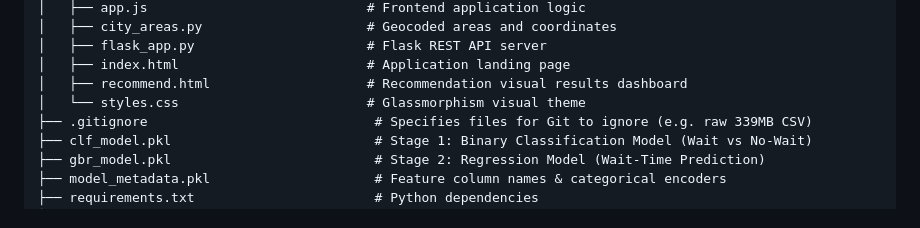
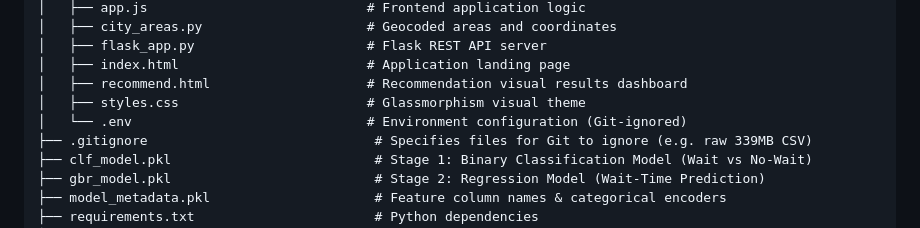
Before and after one commit to A-b-h-i-n-a-V-01/Smart-EV-Charging-Station-Recommendation-System, a Markdown page: README.md, the part around one of its changes. Rendered like a GitHub page.

```diff
--- a/README.md
+++ b/README.md
@@ -35,7 +38,8 @@ A machine learning-powered web application that predicts waiting times at electr
 │   ├── flask_app.py                      # Flask REST API server
 │   ├── index.html                        # Application landing page
 │   ├── recommend.html                    # Recommendation visual results dashboard
-│   └── styles.css                        # Glassmorphism visual theme
+│   ├── styles.css                        # Glassmorphism visual theme
+│   └── .env                              # Environment configuration (Git-ignored)
 ├── .gitignore                             # Specifies files for Git to ignore (e.g. raw 339MB CSV)
 ├── clf_model.pkl                          # Stage 1: Binary Classification Model (Wait vs No-Wait)
 ├── gbr_model.pkl                          # Stage 2: Regression Model (Wait-Time Prediction)
```
Also changed, not shown: other parts of README.md (+25 -1 lines).
